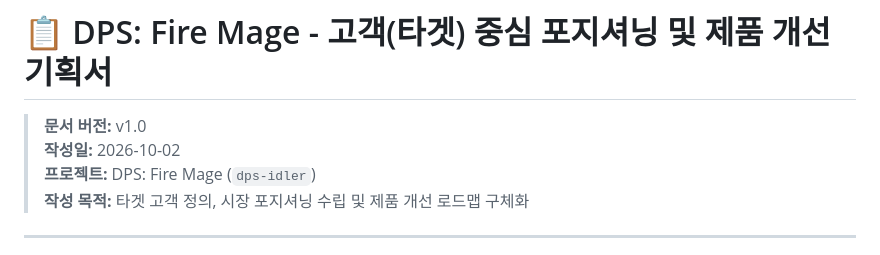
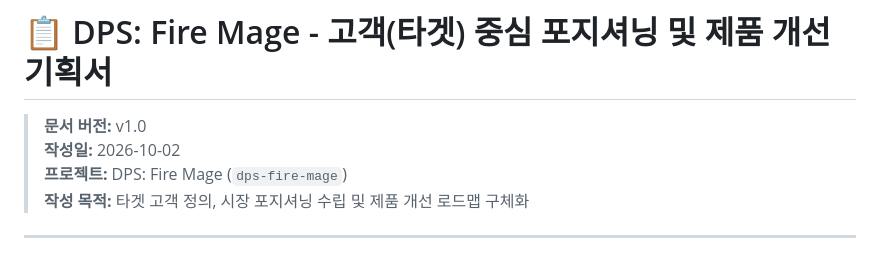
Before and after one commit to LEESANGTAK/dps-fire-mage, a Markdown page: docs/target-strategy-plan.md, the part around the change. GitHub-like rendering.

Commit message:
docs: 프로젝트 명칭 표기 dps-fire-mage로 업데이트

```diff
--- a/docs/target-strategy-plan.md
+++ b/docs/target-strategy-plan.md
@@ -2,7 +2,7 @@
 
 > **문서 버전:** v1.0
 > **작성일:** 2026-10-02
-> **프로젝트:** DPS: Fire Mage (`dps-idler`)
+> **프로젝트:** DPS: Fire Mage (`dps-fire-mage`)
 > **작성 목적:** 타겟 고객 정의, 시장 포지셔닝 수립 및 제품 개선 로드맵 구체화
 
 ---
```
